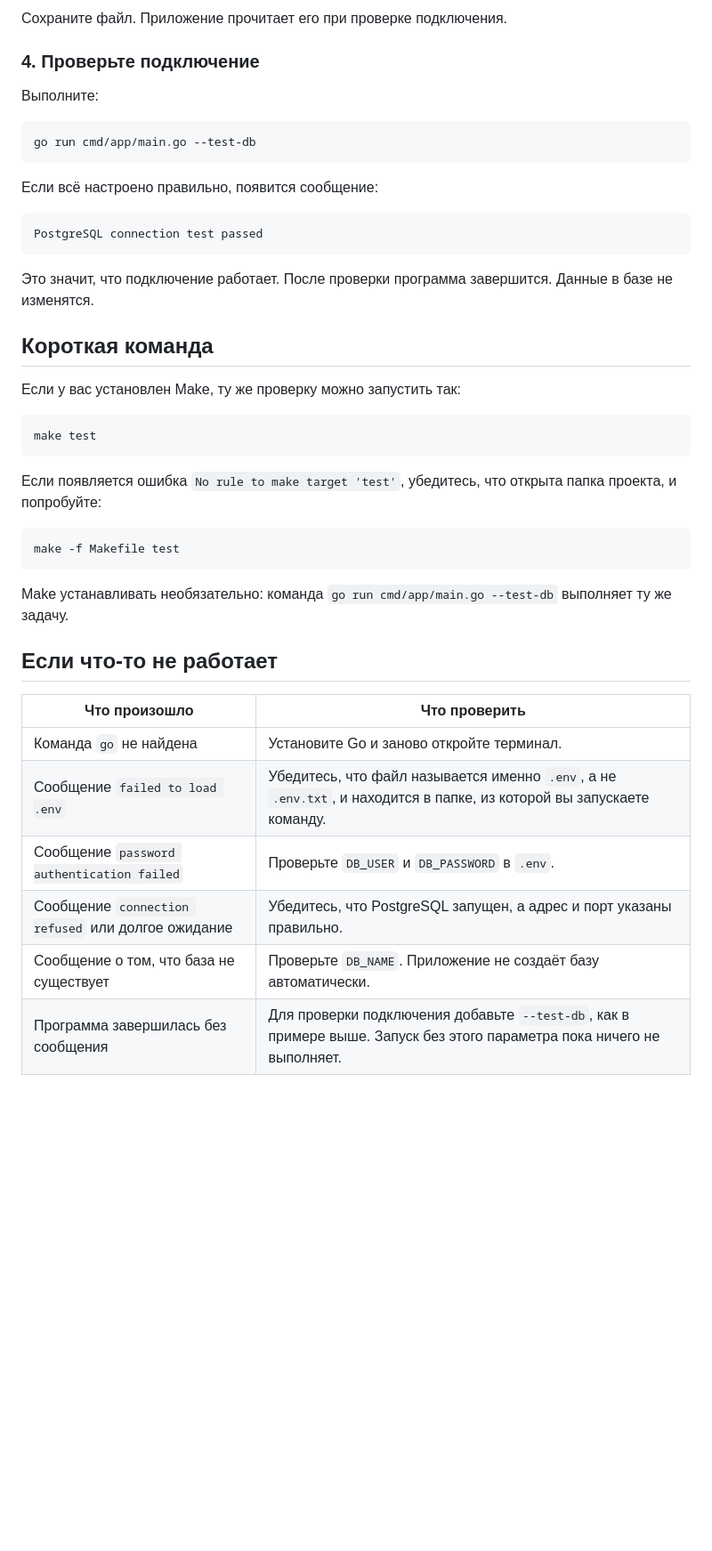
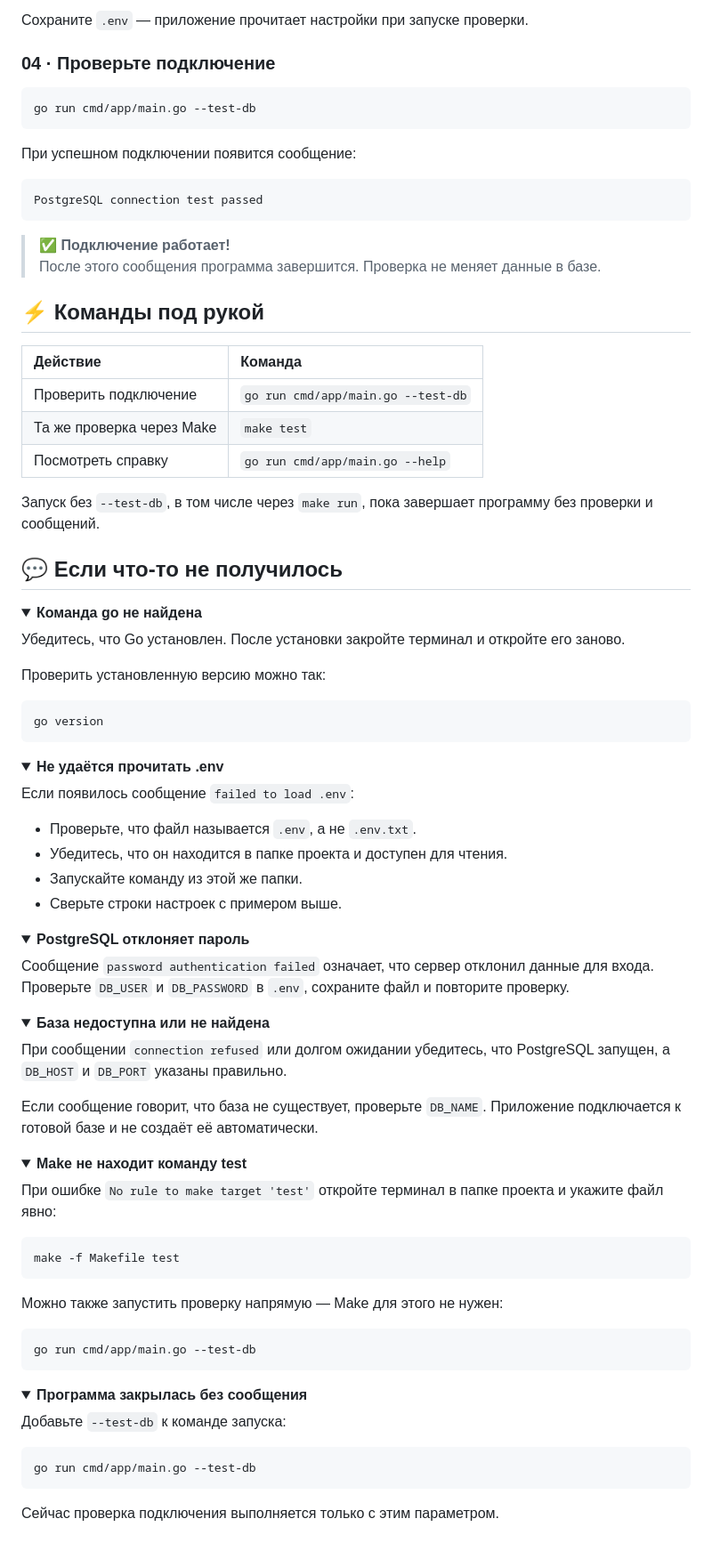
Before and after one commit to SSSagatov/doc-forge, a Markdown page: README.md, the part around one of its changes. Shown at 89% size. Drawn GitHub-style; folded sections open; blank space fills up the shorter version.

````diff
--- a/README.md
+++ b/README.md
@@ -61,45 +90,104 @@ DB_SSLMODE=disable
 
-Сохраните файл. Приложение прочитает его при проверке подключения.
+Сохраните `.env` — приложение прочитает настройки при запуске проверки.
 
-### 4. Проверьте подключение
-
-Выполните:
+### 04 · Проверьте подключение
 
 ```sh
 go run cmd/app/main.go --test-db
 ```
 
-Если всё настроено правильно, появится сообщение:
+При успешном подключении появится сообщение:
 
 ```text
 PostgreSQL connection test passed
 ```
 
-Это значит, что подключение работает. После проверки программа завершится. Данные в базе не изменятся.
+> **✅ Подключение работает!**
+> После этого сообщения программа завершится. Проверка не меняет данные в базе.
 
-## Короткая команда
+<a id="commands"></a>
 
-Если у вас установлен Make, ту же проверку можно запустить так:
+## ⚡ Команды под рукой
+
+| Действие | Команда |
+| :--- | :--- |
+| Проверить подключение | `go run cmd/app/main.go --test-db` |
+| Та же проверка через Make | `make test` |
+| Посмотреть справку | `go run cmd/app/main.go --help` |
+
+Запуск без `--test-db`, в том числе через `make run`, пока завершает программу без проверки и сообщений.
+
+<a id="help"></a>
+
+## 💬 Если что-то не получилось
+
+<details>
+<summary><strong>Команда go не найдена</strong></summary>
+
+Убедитесь, что Go установлен. После установки закройте терминал и откройте его заново.
+
+Проверить установленную версию можно так:
 
 ```sh
-make test
+go version
 ```
 
-Если появляется ошибка `No rule to make target 'test'`, убедитесь, что открыта папка проекта, и попробуйте:
+</details>
+
+<details>
+<summary><strong>Не удаётся прочитать .env</strong></summary>
+
+Если появилось сообщение `failed to load .env`:
+
+- Проверьте, что файл называется `.env`, а не `.env.txt`.
+- Убедитесь, что он находится в папке проекта и доступен для чтения.
+- Запускайте команду из этой же папки.
+- Сверьте строки настроек с примером выше.
+
+</details>
+
+<details>
+<summary><strong>PostgreSQL отклоняет пароль</strong></summary>
+
+Сообщение `password authentication failed` означает, что сервер отклонил данные для входа. Проверьте `DB_USER` и `DB_PASSWORD` в `.env`, сохраните файл и повторите проверку.
+
+</details>
+
+<details>
+<summary><strong>База недоступна или не найдена</strong></summary>
+
+При сообщении `connection refused` или долгом ожидании убедитесь, что PostgreSQL запущен, а `DB_HOST` и `DB_PORT` указаны правильно.
+
+Если сообщение говорит, что база не существует, проверьте `DB_NAME`. Приложение подключается к готовой базе и не создаёт её автоматически.
+
+</details>
+
+<details>
+<summary><strong>Make не находит команду test</strong></summary>
+
+При ошибке `No rule to make target 'test'` откройте терминал в папке проекта и укажите файл явно:
 
 ```sh
 make -f Makefile test
 ```
 
-Make устанавливать необязательно: команда `go run cmd/app/main.go --test-db` выполняет ту же задачу.
+Можно также запустить проверку напрямую — Make для этого не нужен:
 
-## Если что-то не работает
+```sh
+go run cmd/app/main.go --test-db
+```
 
-| Что произошло | Что проверить |
-| --- | --- |
-| Команда `go` не найдена | Установите Go и заново откройте терминал. |
-| Сообщение `failed to load .env` | Убедитесь, что файл называется именно `.env`, а не `.env.txt`, и находится в папке, из которой вы запускаете команду. |
-| Сообщение `password authentication failed` | Проверьте `DB_USER` и `DB_PASSWORD` в `.env`. |
-| Сообщение `connection refused` или долгое ожидание | Убедитесь, что PostgreSQL запущен, а адрес и порт указаны правильно. |
-| Сообщение о том, что база не существует | Проверьте `DB_NAME`. Приложение не создаёт базу автоматически. |
-| Программа завершилась без сообщения | Для проверки подключения добавьте `--test-db`, как в примере выше. Запуск без этого параметра пока ничего не выполняет. |
+</details>
+
+<details>
+<summary><strong>Программа закрылась без сообщения</strong></summary>
+
+Добавьте `--test-db` к команде запуска:
+
+```sh
+go run cmd/app/main.go --test-db
+```
+
+Сейчас проверка подключения выполняется только с этим параметром.
+
+</details>
````
Also changed, not shown: other parts of README.md (+49 -20 lines).
